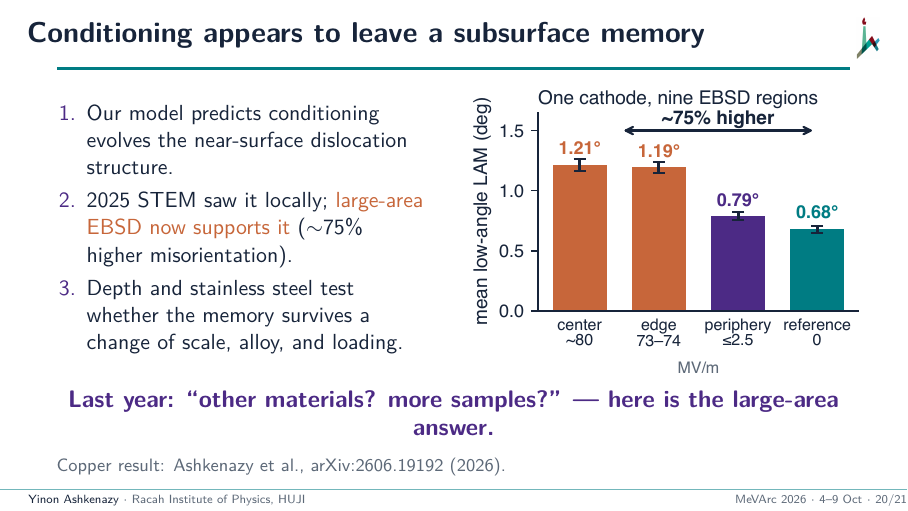
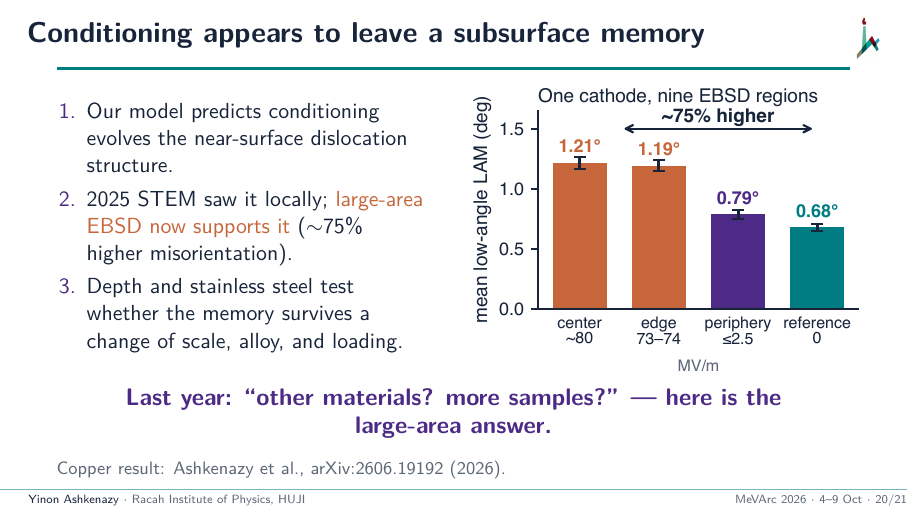
Before and after one commit to yinona/mevarc26, LaTeX slides (main.tex): page 20 of 25. Compiled offline with pdfLaTeX.

Commit message:
Frame 20 claim box (main.tex:937): tie 'large-area~answer' so 'answer.' no longer wraps alone onto the second line; the box keeps two lines (render p20, scale 2)

```diff
--- a/main.tex
+++ b/main.tex
@@ -934,7 +934,7 @@
   \vspace{-0.2cm}
   \begin{beamercolorbox}[rounded=true,sep=.16cm]{block body}
     \centering\large\bfseries\color{purple}
-    Last year: ``other materials? more samples?'' --- here is the large-area answer.
+    Last year: ``other materials? more samples?'' --- here is the large-area~answer.
   \end{beamercolorbox}
   {\footnotesize\color{muted}Copper result: Ashkenazy et al., \condref.}
   \note{Close the loop from the title and from last year. Model predicted a structural memory; STEM saw it at a few specific locations; large-area EBSD supports it across the electrode: the four bars are the tier means, 1.21 and 1.19 degrees at center and edge, 0.79 at the periphery, 0.68 on the reference, about 75 percent higher at high field. Stainless-steel and depth programs are the next round of comparative forensics promised in 2025. The invitation and the paper link are on the next slide. Cite the manuscript as under revision at PRAB, arXiv:2606.19192.}
```
